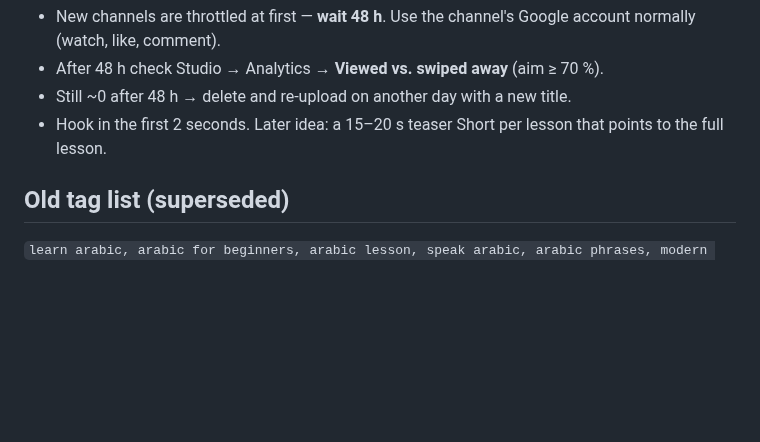
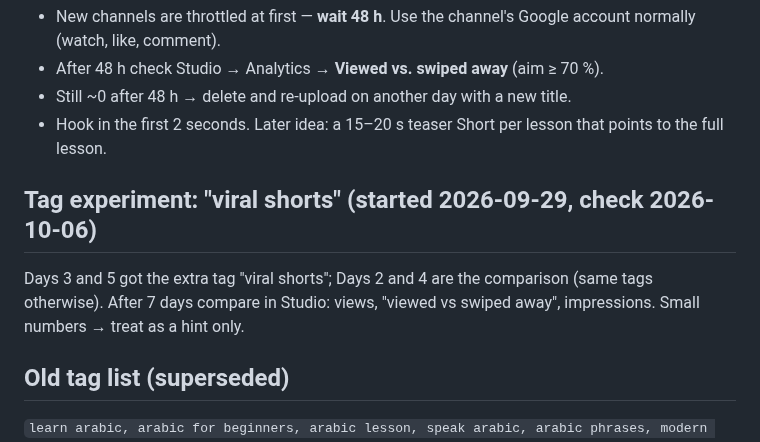
Before and after one commit to muhannadsnan/2min-arabic, a Markdown page: docs/06-publishing.md, the part around the change. GitHub-like rendering; blank space fills up the shorter version.

Commit message:
Tag experiment: 'viral shorts' on Days 3 and 5
Co-Authored-By: Claude Opus 5.5 (1M context) <noreply@anthropic.com>

```diff
--- a/docs/06-publishing.md
+++ b/docs/06-publishing.md
@@ -78,6 +78,11 @@ No hashtags in the title; ~3 hashtags in the description.
 - Still ~0 after 48 h → delete and re-upload on another day with a new title.
 - Hook in the first 2 seconds. Later idea: a 15–20 s teaser Short per lesson that points to the full lesson.
 
+## Tag experiment: "viral shorts" (started 2026-09-29, check 2026-10-06)
+
+Days 3 and 5 got the extra tag "viral shorts"; Days 2 and 4 are the comparison (same tags otherwise).
+After 7 days compare in Studio: views, "viewed vs swiped away", impressions. Small numbers → treat as a hint only.
+
 ## Old tag list (superseded)
 
 `learn arabic, arabic for beginners, arabic lesson, speak arabic, arabic phrases, modern standard arabic,
```
Also changed, not shown: videos/003-upload.md (+1 -1 lines), videos/005-upload.md (+1 -1 lines).
